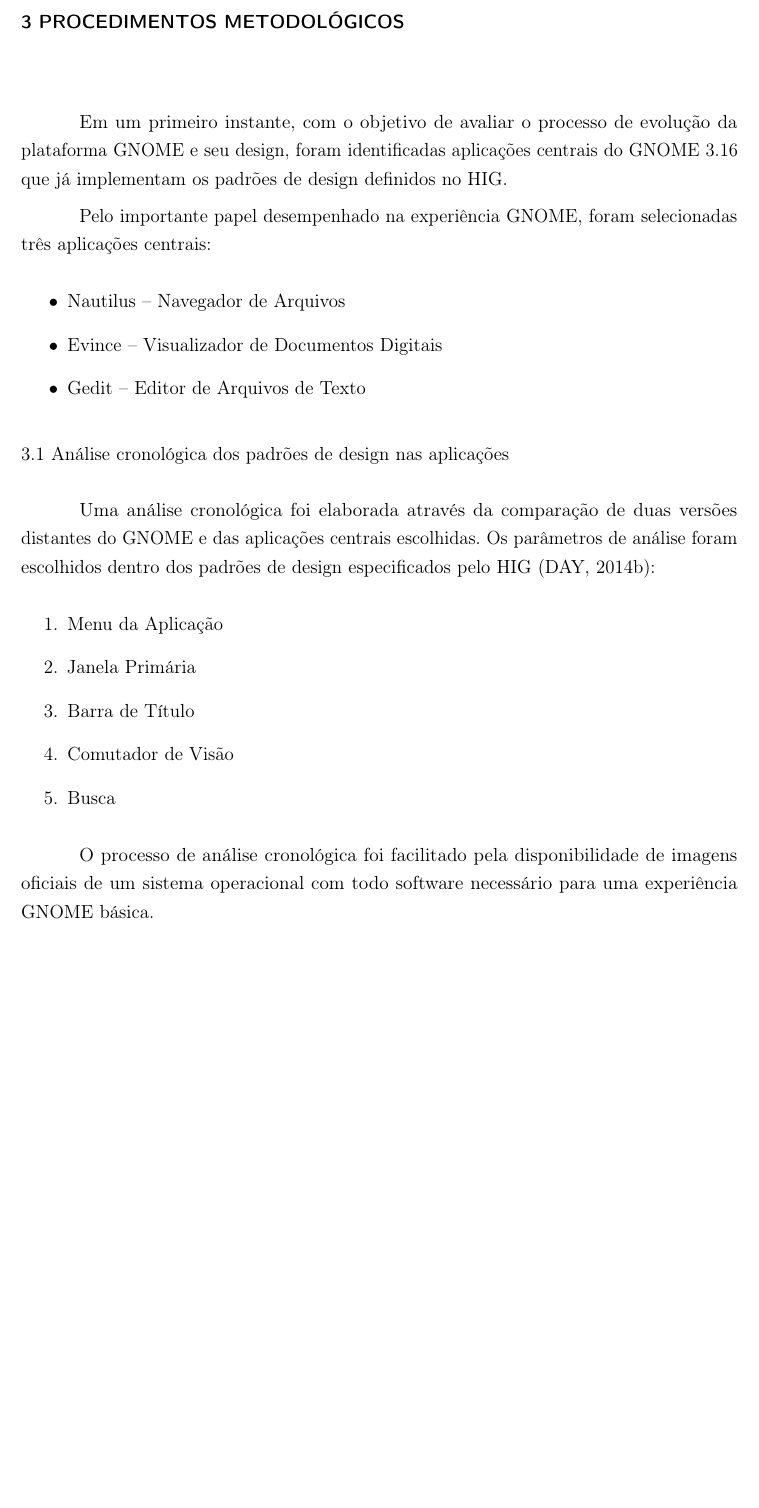
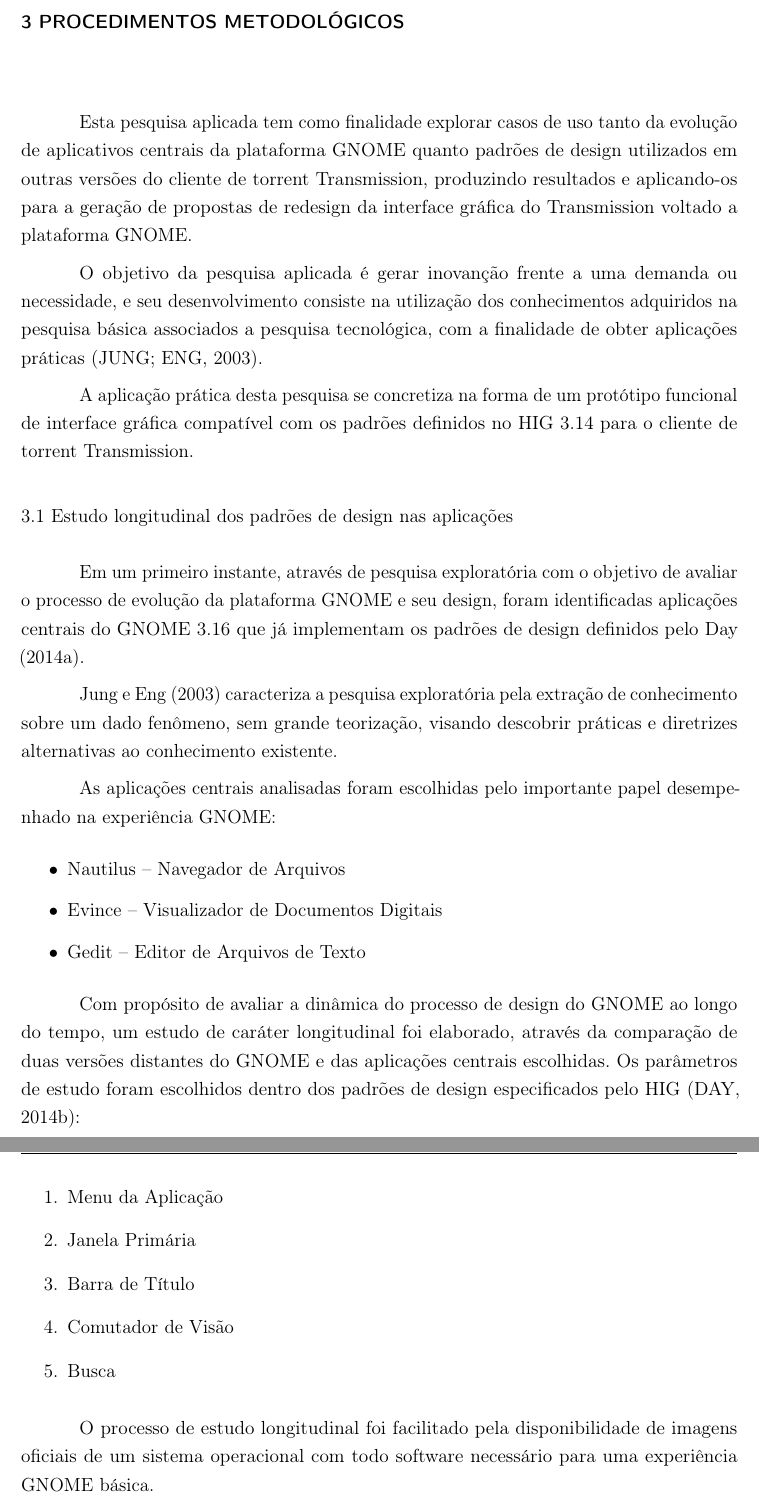
Before and after one commit to derekstavis/term-paper, a LaTeX thesis (index.tex, which reads content/procedimentos-metodologicos.tex): part of page 20 of 27 before the commit and two parts of pages 20 and 21 of 27 after it, the two joined at a grey line, cut so that both start at the same text, the shorter picture padded with empty space. Compiled offline with pdfLaTeX.

Commit message:
procedimentos: base research type in references

```diff
--- a/content/procedimentos-metodologicos.tex
+++ b/content/procedimentos-metodologicos.tex
@@ -1,11 +1,34 @@
 \chapter{PROCEDIMENTOS METODOLÓGICOS}
 
-Em um primeiro instante, com o objetivo de avaliar o processo de evolução da
-plataforma GNOME e seu design, foram identificadas aplicações centrais do
-GNOME 3.16 que já implementam os padrões de design definidos no HIG.
+Esta pesquisa aplicada tem como finalidade explorar casos de uso tanto da
+evolução de aplicativos centrais da plataforma GNOME quanto padrões de design
+utilizados em outras versões do cliente de torrent Transmission, produzindo
+resultados e aplicando-os para a geração de propostas de redesign da interface
+gráfica do Transmission voltado a plataforma GNOME.
 
-Pelo importante papel desempenhado na experiência GNOME, foram selecionadas três
-aplicações centrais:
+O objetivo da pesquisa aplicada é gerar inovanção frente a uma demanda ou
+necessidade, e seu desenvolvimento consiste na utilização dos conhecimentos
+adquiridos na pesquisa básica associados a pesquisa tecnológica, com a
+finalidade de obter aplicações práticas \cite{jung2003metodologia}.
+
+A aplicação prática desta pesquisa se concretiza na forma de um protótipo
+funcional de interface gráfica compatível com os padrões definidos no HIG 3.14
+para o cliente de torrent Transmission.
+
+\section{Estudo longitudinal dos padrões de design nas aplicações}
+\label{sec:chronologic-analysis}
+
+Em um primeiro instante, através de pesquisa exploratória com o objetivo de
+avaliar o processo de evolução da plataforma GNOME e seu design, foram
+identificadas aplicações centrais do GNOME 3.16 que já implementam os padrões de
+design definidos pelo \citeonline{gnome314hig}.
+
+\citeonline{jung2003metodologia} caracteriza a pesquisa exploratória pela
+extração de conhecimento sobre um dado fenômeno, sem grande teorização, visando
+descobrir práticas e diretrizes alternativas ao conhecimento existente.
+
+As aplicações centrais analisadas foram escolhidas pelo importante papel
+desempenhado na experiência GNOME:
 
 \begin{itemize}
     \item Nautilus -- Navegador de Arquivos
@@ -13,13 +36,11 @@
     \item Gedit -- Editor de Arquivos de Texto
 \end{itemize}
 
-\section{Análise cronológica dos padrões de design nas aplicações}
-\label{sec:chronologic-analysis}
-
-Uma análise cronológica foi elaborada através da comparação de duas versões
-distantes do GNOME e das aplicações centrais escolhidas. Os parâmetros de
-análise foram escolhidos dentro dos padrões de design especificados pelo HIG
-\cite{hig314patterns}:
+Com propósito de avaliar a dinâmica do processo de design do GNOME ao longo do
+tempo, um estudo de caráter longitudinal foi elaborado, através da comparação de
+duas versões distantes do GNOME e das aplicações centrais escolhidas. Os
+parâmetros de estudo foram escolhidos dentro dos padrões de design especificados
+pelo HIG \cite{hig314patterns}:
 
 \begin{enumerate}
   \item Menu da Aplicação
@@ -29,7 +50,7 @@
   \item Busca
 \end{enumerate}
 
-O processo de análise cronológica foi facilitado pela disponibilidade de imagens
+O processo de estudo longitudinal foi facilitado pela disponibilidade de imagens
 oficiais de um sistema operacional com todo software necessário para uma
 experiência GNOME básica.
 
@@ -44,4 +61,3 @@
 sistema operacional, e todas aplicações foram analisadas na versão oficial --
 sem alterações na configuração do sistema, troca de temas, fontes, etc.
 
-\begin{center}
@@ -88,13 +116,13 @@
 O registro gráfico das aplicações analisadas se deu através de captura de telas,
 quais podem ser encontradas na íntegra no apêndice \ref{app:chrono-screenshots}.
 
-% TODO: Falar mais sobre a metodologia de análise das aplicações centrais.
+% TODO: Falar mais sobre a metodologia de estudo das aplicações centrais.
 % Foram:
 % - Comparadas as capturas de tela
 % - Relacionados componentes gráficos equivalentes aos escolhidos
 % - Analise de uso de espaço
 
-Pelas diferenças existentes na análise de caráter cronológico, os padrões de
+Pelas diferenças existentes na estudo de caráter cronológico, os padrões de
 design escolhidos foram relacionados nas duas versões analisadas, transportando,
 quando necessário, a forma e função de um padrão presente mais antigo com o
 padrão analisado.
```
Also changed, not shown: content/procedimentos-metodologicos.tex (24 more changed lines). Lines whose indentation alone changed are shown as unchanged.
